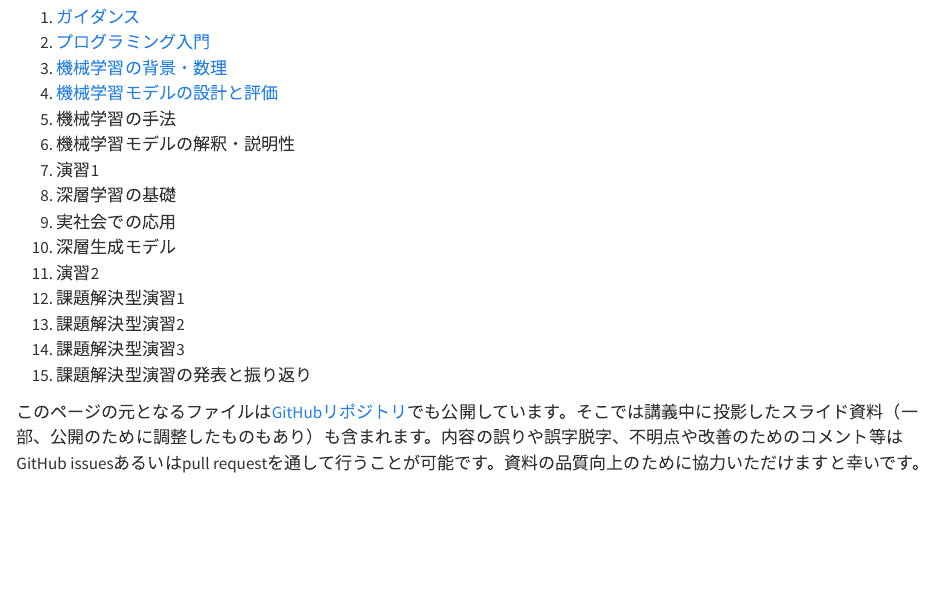
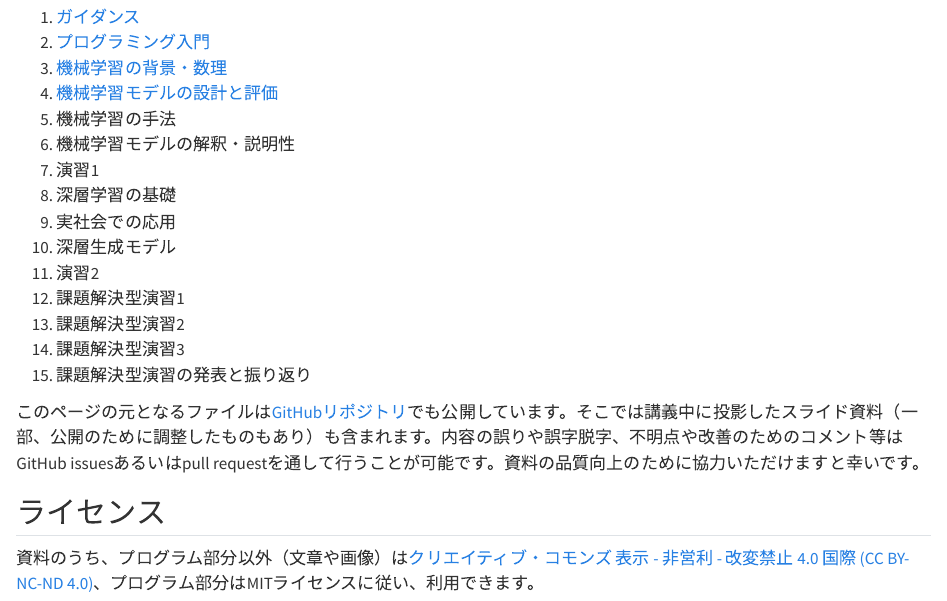
Before and after one commit to uribo/exeai, a Quarto document (index.qmd): the page in a window 1100 px wide, from 190 px down. Rendered offline with R 4.5, knitr and Pandoc in place of Quarto, with nearby package versions.

Commit message:
[add]ライセンス

```diff
--- a/_quarto.yml
+++ b/_quarto.yml
@@ -48,3 +48,5 @@ format:
       dark: darkly
     code-link: false
     highlight-style: github
+
+license: MIT
--- a/index.qmd
+++ b/index.qmd
@@ -21,3 +21,7 @@
 15. 課題解決型演習の発表と振り返り
 
 このページの元となるファイルは[GitHubリポジトリ](https://github.com/uribo/exeai)でも公開しています。そこでは講義中に投影したスライド資料（一部、公開のために調整したものもあり）も含まれます。内容の誤りや誤字脱字、不明点や改善のためのコメント等はGitHub issuesあるいはpull requestを通して行うことが可能です。資料の品質向上のために協力いただけますと幸いです。
+
+## ライセンス
+
+資料のうち、プログラム部分以外（文章や画像）は[クリエイティブ・コモンズ 表示 - 非営利 - 改変禁止 4.0 国際 (CC BY-NC-ND 4.0)](https://creativecommons.org/licenses/by-nc-nd/4.0/deed.ja)、プログラム部分はMITライセンスに従い、利用できます。
```
Also changed, not shown: LICENSE.md (added), README.md.
